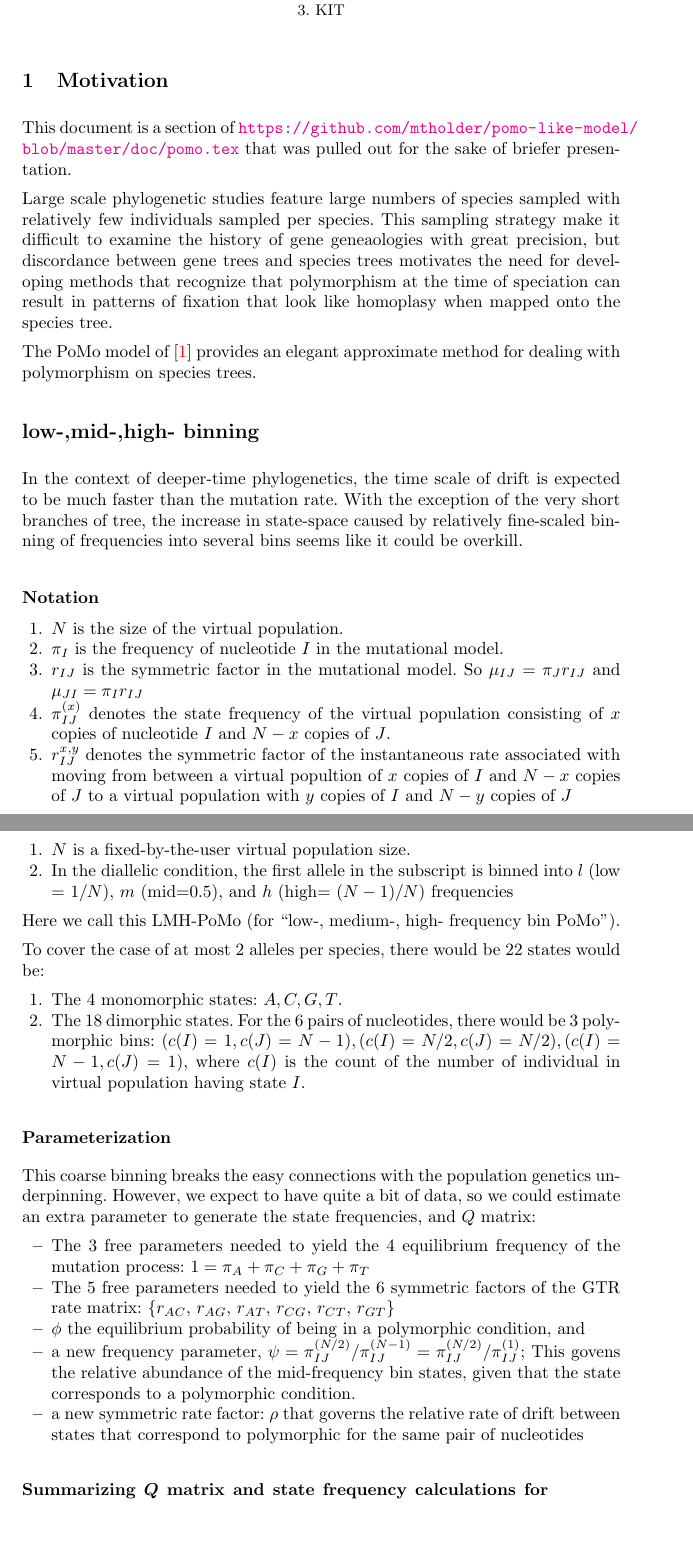
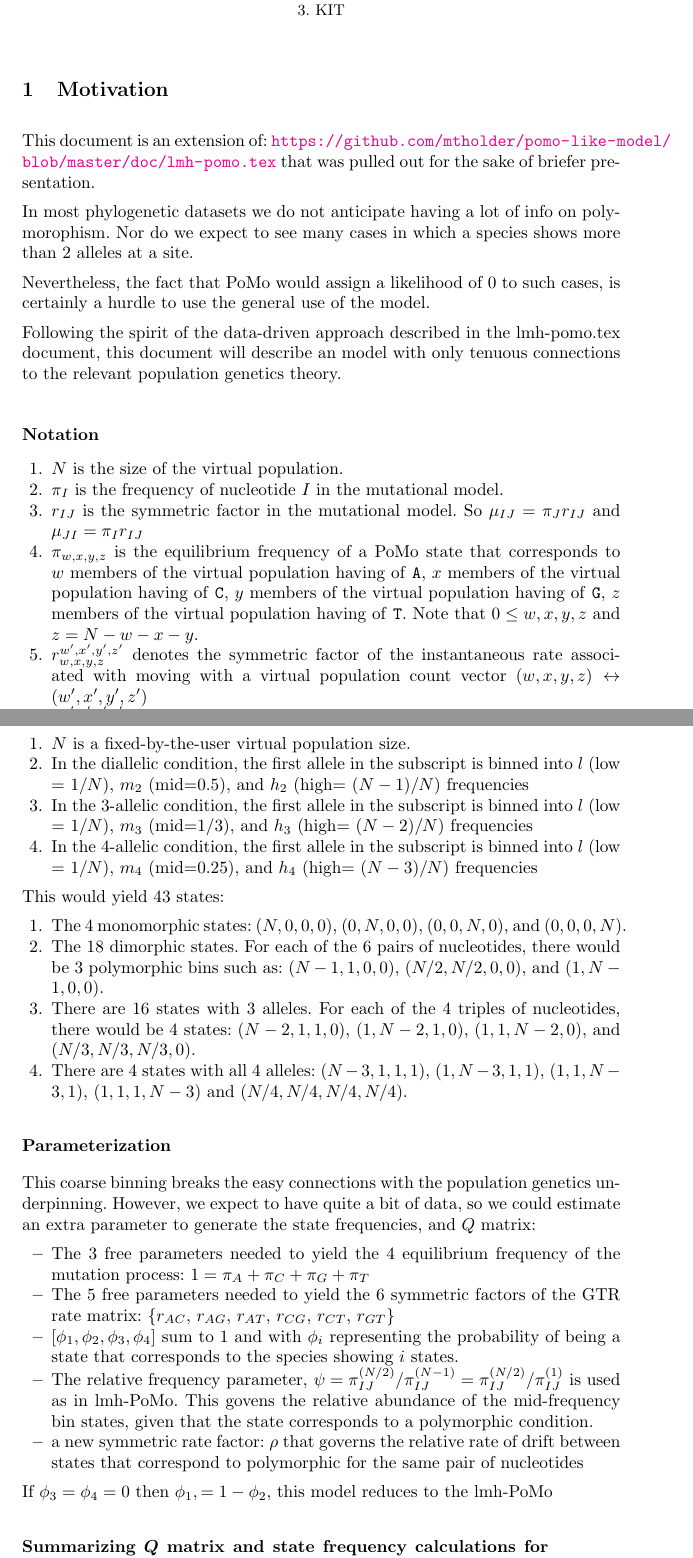
Before and after one commit to mtholder/pomo-like-model, a LaTeX paper (doc/general-lmh-pomo.tex): two parts of pages 1 and 2 of 4, joined at a grey line, cut so that both start at the same text, the shorter picture padded with empty space. Compiled offline with pdfLaTeX.

Commit message:
partial notes on general case

```diff
--- a/doc/general-lmh-pomo.tex
+++ b/doc/general-lmh-pomo.tex
@@ -37,7 +37,7 @@
 \hypersetup{backref,  linkcolor=blue, citecolor=red, colorlinks=true, hyperindex=true}
 %
 \begin{document}
-\title{A \pomo-like model for large-scale phylogenetics}
+\title{A general implementation of the lmh-PoMo-like model}
 \titlerunning{POMO implementation}
 \author{Mark T.~Holder\inst{1,2}\and Alexandros Stamatakis\inst{1,3}}
 \authorrunning{Author 1 et al.} % abbreviated author list
@@ -49,24 +49,21 @@
 \newcommand\enum{\addtocounter{equation}{1}\tag{\theequation}}
 \maketitle              % typeset the title of the contribution
 \section {Motivation}
-This document is a section of \url{https://github.com/mtholder/pomo-like-model/blob/master/doc/pomo.tex}
+This document is an extension of:
+ \url{https://github.com/mtholder/pomo-like-model/blob/master/doc/lmh-pomo.tex}
 that was pulled out for the sake of briefer presentation.
 
-Large scale phylogenetic studies feature large numbers of species sampled with relatively few
-    individuals sampled per species.
-This sampling strategy make it difficult to examine the history of gene geneaologies with great precision, but
-    discordance between gene trees and species trees motivates the need for developing methods
-    that recognize that polymorphism at the time of speciation can result in patterns of fixation
-    that look like homoplasy when mapped onto the species tree.
+In most phylogenetic datasets we do not anticipate having a lot of info
+    on polymorophism.
+Nor do we expect to see many cases in which a species shows more than 2 alleles
+    at a site.
 
-The \pomo model of \cite{DeMaioSK2013} provides an elegant approximate method for dealing with polymorphism
-    on species trees.
-\section*{low-,mid-,high- binning}
-In the context of deeper-time phylogenetics, the time scale of drift
-    is expected to be much faster than the mutation rate.
-With the exception of the very short branches of tree, the increase
-    in state-space caused by relatively fine-scaled binning of frequencies
-    into several bins seems like it could be overkill.
+Nevertheless, the fact that PoMo would assign a likelihood of 0 to such cases, is
+    certainly a hurdle to use the general use of the model.
+
+Following the spirit of the data-driven approach described in the lmh-pomo.tex document,
+    this document will describe an model with only tenuous connections to the relevant
+    population genetics theory.
 
 
 \subsection*{Notation}
@@ -74,8 +71,12 @@ With the exception of the very short branches of tree, the increase
     \item $N$ is the size of the virtual population.
     \item $\pi_I$ is the frequency of nucleotide $I$ in the mutational model.
     \item $r_{IJ}$ is the symmetric factor in the mutational model. So $\mu_{IJ} = \pi_J r_{IJ}$ and $\mu_{JI} = \pi_I r_{IJ}$
-    \item $\pi_{IJ}^{(x)}$ denotes the state frequency of the virtual population consisting of  $x$ copies of nucleotide $I$ and $N-x$ copies of $J$.
-    \item $r_{IJ}^{x,y}$ denotes the symmetric factor of the instantaneous rate associated
-    with moving from between a virtual popultion of $x$ copies of $I$ and $N-x$ copies of
-    $J$ to a virtual population with $y$ copies of $I$ and $N-y$ copies of $J$
-    \item $q_{IJ}^{x,y}$ denotes the instantaneous rate associated
+    \item $\pi_{w,x,y,z}$ is the equilibrium frequency of a PoMo state that corresponds to
+        $w$ members of the virtual population having of \texttt{A},
+        $x$ members of the virtual population having of \texttt{C},
+        $y$ members of the virtual population having of \texttt{G},
+        $z$ members of the virtual population having of \texttt{T}. Note that $0\leq w, x, y, z$ and
+        $z = N- w- x-y$.
+    \item $r_{w,x,y,z}^{w^\prime,x^\prime,y^\prime,z^\prime}$ denotes the symmetric factor of the instantaneous rate associated with moving with a virtual population count vector $(w,x,y,z)\leftrightarrow\left({w^\prime,x^\prime,y^\prime,z^\prime}\right)$
+    \item $q_{w,x,y,z}^{w^\prime, x^\prime, y^\prime, z^\prime}$ denotes the
+    instantaneous rate of with moving with a virtual population count vector $(w,x,y,z)\rightarrow\left({w^\prime,x^\prime,y^\prime,z^\prime}\right)$.
@@ -88,17 +87,21 @@ With the exception of the very short branches of tree, the increase
-One could simplify the full PoMO model as follows:
+\section*{General-LMH-PoMo}
 \begin{compactenum}
     \item $N$ is a fixed-by-the-user virtual population size.
-    \item In the diallelic condition, the first allele in the subscript is binned into $l$ (low = $1/N$), $m$ (mid=0.5), and $h$ (high= $(N-1)/N$) frequencies
+    \item In the diallelic condition, the first allele in the subscript is binned into $l$ (low = $1/N$), $m_2$ (mid=0.5), and $h_2$ (high= $(N-1)/N$) frequencies
+    \item In the 3-allelic condition, the first allele in the subscript is binned into $l$ (low = $1/N$), $m_3$ (mid=1/3), and $h_3$ (high= $(N-2)/N$) frequencies
+    \item In the 4-allelic condition, the first allele in the subscript is binned into $l$ (low = $1/N$), $m_4$ (mid=0.25), and $h_4$ (high= $(N-3)/N$) frequencies
 \end{compactenum}
-Here we call this LMH-PoMo (for ``low-, medium-, high- frequency bin PoMo'').
 
 
-
-To cover the case of at most 2 alleles per species, there would be 22 states would be:
+This would yield 43 states:
 \begin{compactenum}
-    \item The 4 monomorphic states: $A, C, G, T$.
-    \item The 18 dimorphic states. For the 6 pairs of nucleotides, there would be 3 polymorphic bins: $(c(I)=1, c(J)=N-1), (c(I)=N/2, c(J)=N/2), (c(I)=N-1, c(J)=1)$,
-        where $c(I)$ is the count of the number of individual in virtual population having state $I$.
+    \item The 4 monomorphic states: $(N,0,0,0)$, $(0,N,0,0)$, $(0,0,N,0)$, and $(0,0,0,N)$.
+    \item The 18 dimorphic states. For each of the 6 pairs of nucleotides, there would be 3 polymorphic bins such as:
+    $(N-1, 1, 0, 0)$, $(N/2,N/2,0,0)$, and $(1, N-1, 0, 0)$.
+    \item There are 16 states with 3 alleles. For each of the 4 triples of nucleotides, there would be 4 states:
+    $(N-2, 1, 1, 0)$, $(1, N-2, 1, 0)$, $(1, 1, N-2, 0)$, and $(N/3, N/3, N/3, 0)$.
+    \item There are 4 states with all 4 alleles:
+    $(N-3, 1, 1, 1)$, $(1, N-3, 1, 1)$, $(1, 1, N-3, 1)$, $(1, 1, 1, N-3)$ and $(N/4, N/4, N/4, N/4)$.
 \end{compactenum}
 
 
@@ -111,11 +114,15 @@ could estimate an extra parameter to generate the state frequencies, and $Q$ mat
 \begin{compactitem}
     \item The 3 free parameters needed to yield the 4 equilibrium frequency of the mutation process: $1 = \pi_A + \pi_C + \pi_G + \pi_T$
     \item The 5 free parameters needed to yield the 6 symmetric factors of the GTR rate matrix:  $\{r_{AC}$, $r_{AG}$, $r_{AT}$, $r_{CG}$, $r_{CT}$, $r_{GT}\}$
-    \item $\phi$ the equilibrium probability of being in a polymorphic condition, and
-    \item a new frequency parameter, $\psi = \pi_{IJ}^{(N/2)}/\pi_{IJ}^{(N-1)} = \pi_{IJ}^{(N/2)}/\pi_{IJ}^{(1)}$; This govens the relative abundance of the mid-frequency bin states, given that
+    \item $[\phi_1, \phi_2, \phi_3, \phi_4]$ sum to 1 and with $\phi_i$ representing the probability of being
+    a state that corresponds to the species showing $i$ states.
+    \item The relative frequency parameter, $\psi = \pi_{IJ}^{(N/2)}/\pi_{IJ}^{(N-1)} = \pi_{IJ}^{(N/2)}/\pi_{IJ}^{(1)}$ is used as in lmh-PoMo.
+    This govens the relative abundance of the mid-frequency bin states, given that
     the state corresponds to a polymorphic condition.
     \item a new symmetric rate factor: $\rho$ that governs the relative rate of drift between states that correspond to polymorphic for the same pair of nucleotides
 \end{compactitem}
+
+If $\phi_3 = \phi_4 = 0$ then $\phi_1, = 1- \phi_2$, this model reduces to the lmh-PoMo
 
 \subsection*{Summarizing $Q$ matrix and state frequency calculations for LMH-PoMo}
 
```
Also changed, not shown: doc/general-lmh-pomo.tex (6 more changed lines).
